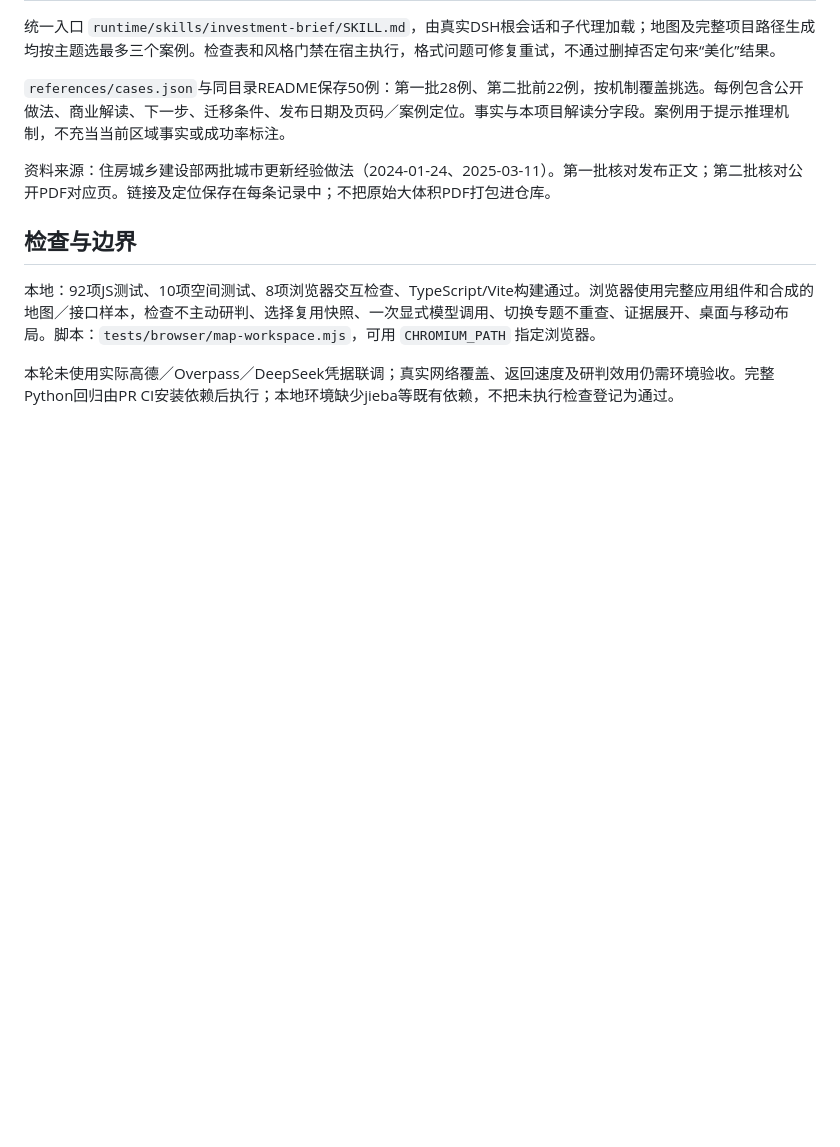
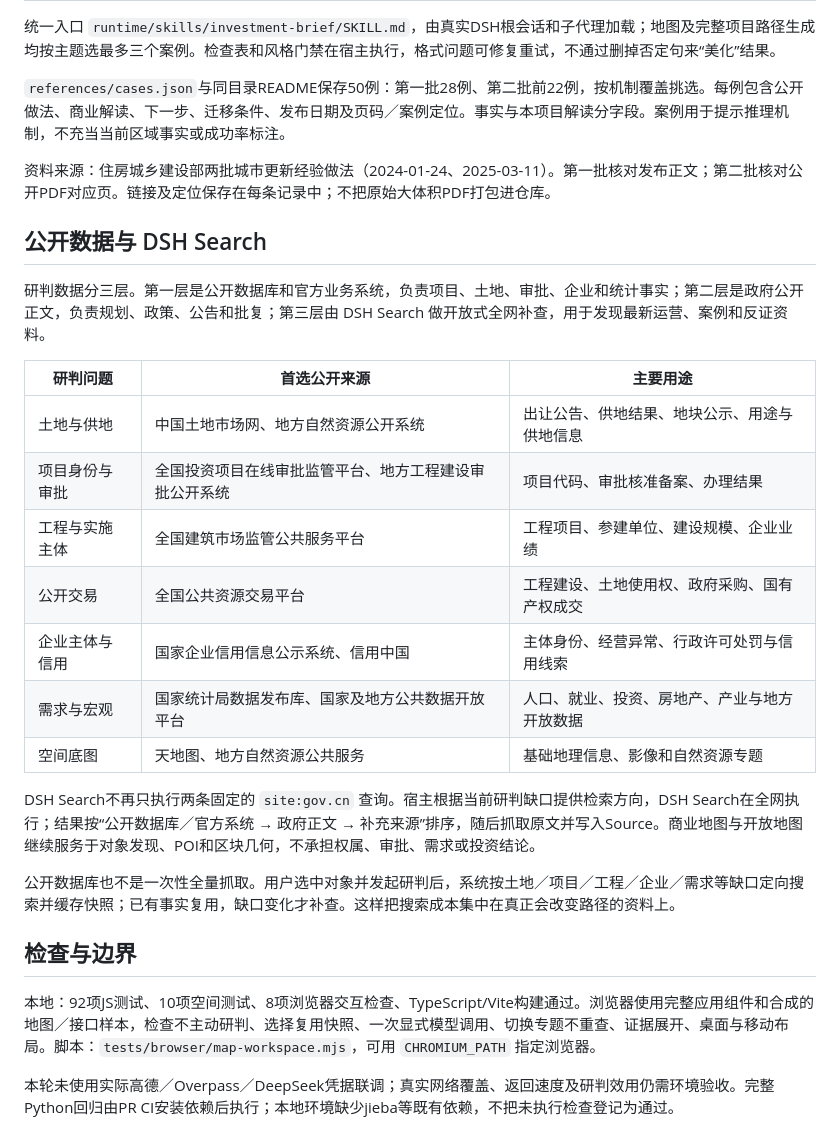
Before and after one commit to zhu607705-coder/jiangong-ai, a Markdown page: docs/地图对象研判_v1.md, the part around the change. GitHub-like rendering; blank space fills up the shorter version.

Commit message:
docs: define public database and DSH search evidence stack

```diff
--- a/docs/地图对象研判_v1.md
+++ b/docs/地图对象研判_v1.md
@@ -49,6 +49,24 @@ DSH提取的条件需附选中项目公开原文的精确短引文，先作为
 
 资料来源：住房城乡建设部两批城市更新经验做法（2024-01-24、2025-03-11）。第一批核对发布正文；第二批核对公开PDF对应页。链接及定位保存在每条记录中；不把原始大体积PDF打包进仓库。
 
+## 公开数据与 DSH Search
+
+研判数据分三层。第一层是公开数据库和官方业务系统，负责项目、土地、审批、企业和统计事实；第二层是政府公开正文，负责规划、政策、公告和批复；第三层由 DSH Search 做开放式全网补查，用于发现最新运营、案例和反证资料。
+
+| 研判问题 | 首选公开来源 | 主要用途 |
+|---|---|---|
+| 土地与供地 | 中国土地市场网、地方自然资源公开系统 | 出让公告、供地结果、地块公示、用途与供地信息 |
+| 项目身份与审批 | 全国投资项目在线审批监管平台、地方工程建设审批公开系统 | 项目代码、审批核准备案、办理结果 |
+| 工程与实施主体 | 全国建筑市场监管公共服务平台 | 工程项目、参建单位、建设规模、企业业绩 |
+| 公开交易 | 全国公共资源交易平台 | 工程建设、土地使用权、政府采购、国有产权成交 |
+| 企业主体与信用 | 国家企业信用信息公示系统、信用中国 | 主体身份、经营异常、行政许可处罚与信用线索 |
+| 需求与宏观 | 国家统计局数据发布库、国家及地方公共数据开放平台 | 人口、就业、投资、房地产、产业与地方开放数据 |
+| 空间底图 | 天地图、地方自然资源公共服务 | 基础地理信息、影像和自然资源专题 |
+
+DSH Search不再只执行两条固定的 `site:gov.cn` 查询。宿主根据当前研判缺口提供检索方向，DSH Search在全网执行；结果按“公开数据库／官方系统 → 政府正文 → 补充来源”排序，随后抓取原文并写入Source。商业地图与开放地图继续服务于对象发现、POI和区块几何，不承担权属、审批、需求或投资结论。
+
+公开数据库也不是一次性全量抓取。用户选中对象并发起研判后，系统按土地／项目／工程／企业／需求等缺口定向搜索并缓存快照；已有事实复用，缺口变化才补查。这样把搜索成本集中在真正会改变路径的资料上。
+
 ## 检查与边界
 
 本地：92项JS测试、10项空间测试、8项浏览器交互检查、TypeScript/Vite构建通过。浏览器使用完整应用组件和合成的地图／接口样本，检查不主动研判、选择复用快照、一次显式模型调用、切换专题不重查、证据展开、桌面与移动布局。脚本：`tests/browser/map-workspace.mjs`，可用 `CHROMIUM_PATH` 指定浏览器。
```
